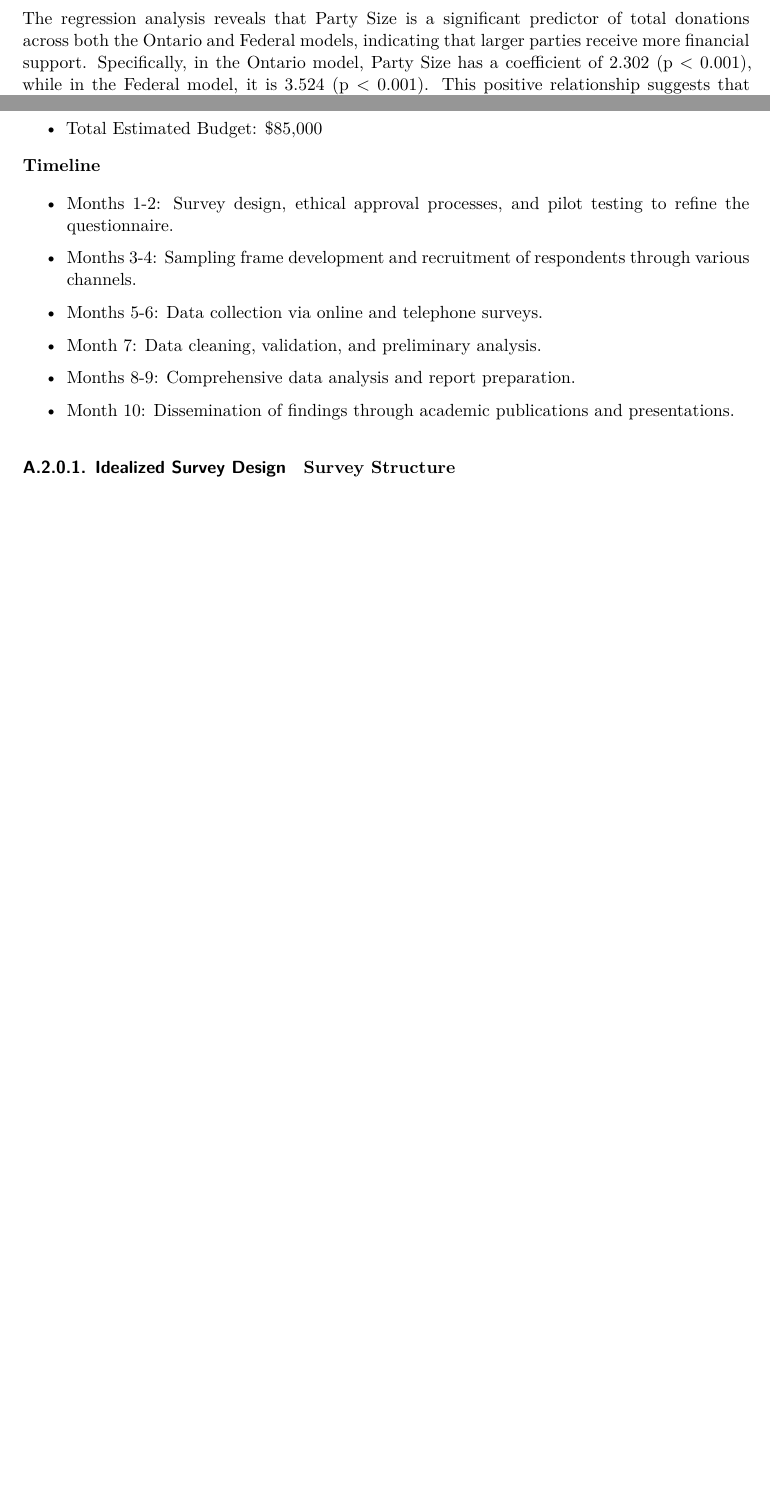
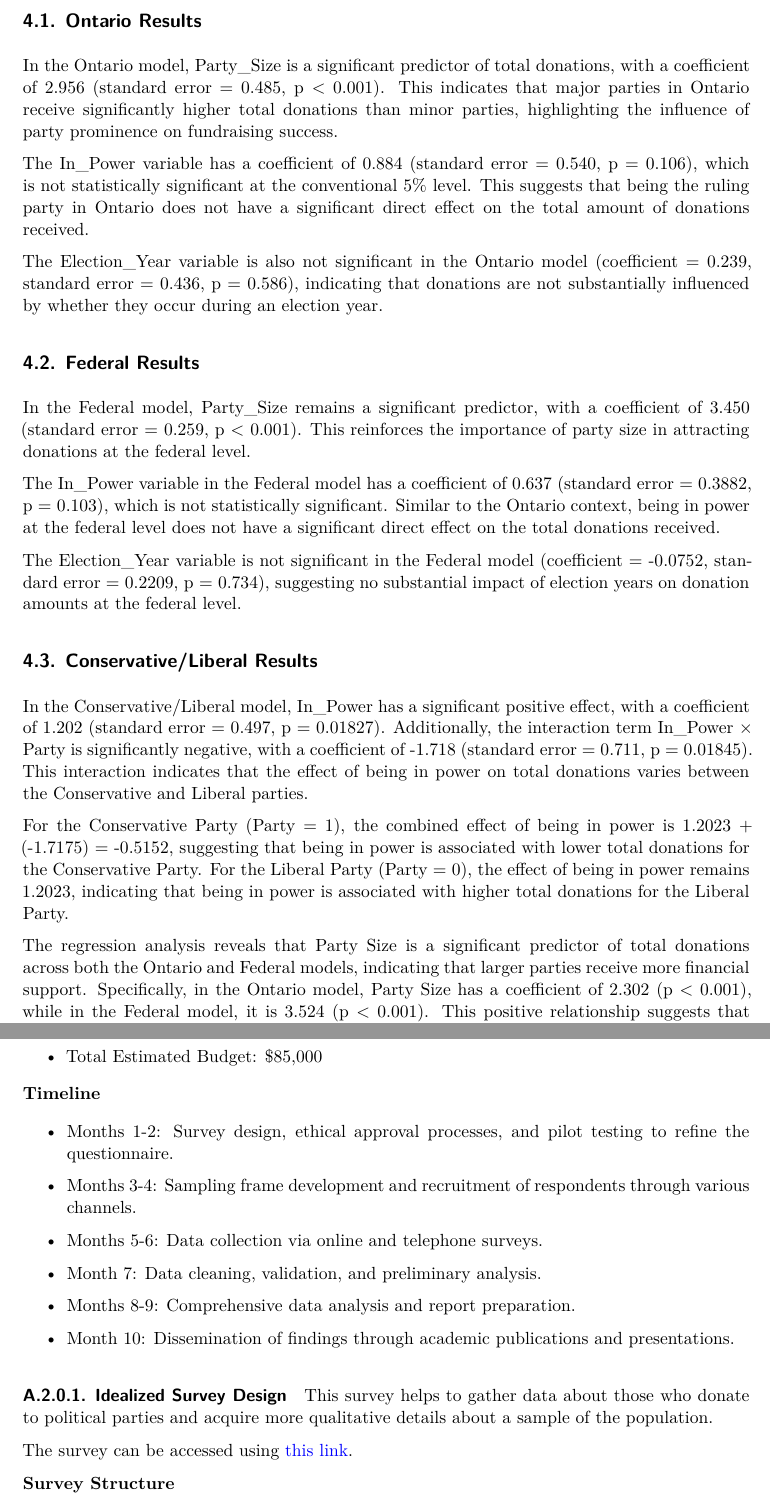
Before and after one commit to MariaMangru/Ontario_Political_Donors, a Quarto document (paper/paper.qmd): two parts of pages 10 and 18 of 22, joined at a grey line, cut at the place of the change, the shorter picture padded with empty space. Rendered offline with R 4.5, knitr and Pandoc in place of Quarto, then LaTeX, with nearby package versions; some code elsewhere in the file could not run offline.

Commit message:
Update results section

````diff
--- a/paper/paper.qmd
+++ b/paper/paper.qmd
@@ -715,6 +715,27 @@ modelsummary(
 
 ```
 
+## Ontario Results
+In the Ontario model, Party_Size is a significant predictor of total donations, with a coefficient of 2.956 (standard error = 0.485, p < 0.001). This indicates that major parties in Ontario receive significantly higher total donations than minor parties, highlighting the influence of party prominence on fundraising success.
+
+The In_Power variable has a coefficient of 0.884 (standard error = 0.540, p = 0.106), which is not statistically significant at the conventional 5% level. This suggests that being the ruling party in Ontario does not have a significant direct effect on the total amount of donations received.
+
+The Election_Year variable is also not significant in the Ontario model (coefficient = 0.239, standard error = 0.436, p = 0.586), indicating that donations are not substantially influenced by whether they occur during an election year.
+
+## Federal Results
+In the Federal model, Party_Size remains a significant predictor, with a coefficient of 3.450 (standard error = 0.259, p < 0.001). This reinforces the importance of party size in attracting donations at the federal level.
+
+The In_Power variable in the Federal model has a coefficient of 0.637 (standard error = 0.3882, p = 0.103), which is not statistically significant. Similar to the Ontario context, being in power at the federal level does not have a significant direct effect on the total donations received.
+
+The Election_Year variable is not significant in the Federal model (coefficient = -0.0752, standard error = 0.2209, p = 0.734), suggesting no substantial impact of election years on donation amounts at the federal level.
+
+## Conservative/Liberal Results
+In the Conservative/Liberal model, In_Power has a significant positive effect, with a coefficient of 1.202 (standard error = 0.497, p = 0.01827). Additionally, the interaction term In_Power × Party is significantly negative, with a coefficient of -1.718 (standard error = 0.711, p = 0.01845). This interaction indicates that the effect of being in power on total donations varies between the Conservative and Liberal parties.
+
+For the Conservative Party (Party = 1), the combined effect of being in power is 1.2023 + (-1.7175) = -0.5152, suggesting that being in power is associated with lower total donations for the Conservative Party.
+For the Liberal Party (Party = 0), the effect of being in power remains 1.2023, indicating that being in power is associated with higher total donations for the Liberal Party.
+
+
 ```{r echo=FALSE, message=FALSE, warning=FALSE}
 #| label: fig-estimates
 #| fig-cap: "Coefficient Estimates for Ontario, Federal, and Conservative/Liberal Models"
@@ -1212,6 +1233,13 @@ The budget for this study is allocated as follows:
 
 #### Idealized Survey Design
 
+This survey helps to gather data about those who donate to political
+parties and acquire more qualitative details about a sample of the
+population.
+
+The survey can be accessed using [this
+link](https://docs.google.com/forms/d/e/1FAIpQLSdj2RxS9fjZ_n6Q54zjSyoJ7tAJT7ssuTF3V1tVk6a_Rhyp4w/viewform).
+
 **Survey Structure**
 
 **Section 1: Demographics**
````
